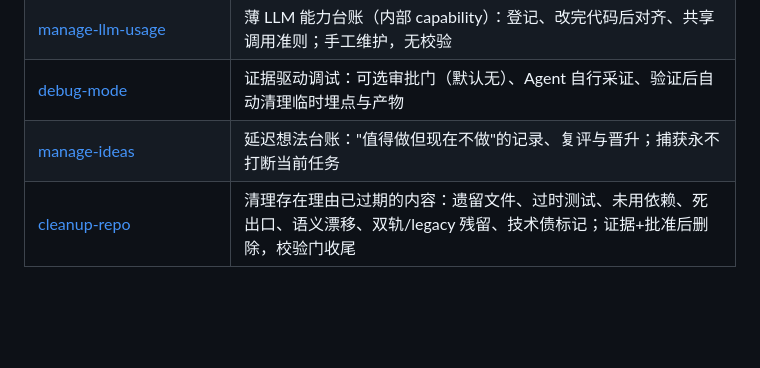
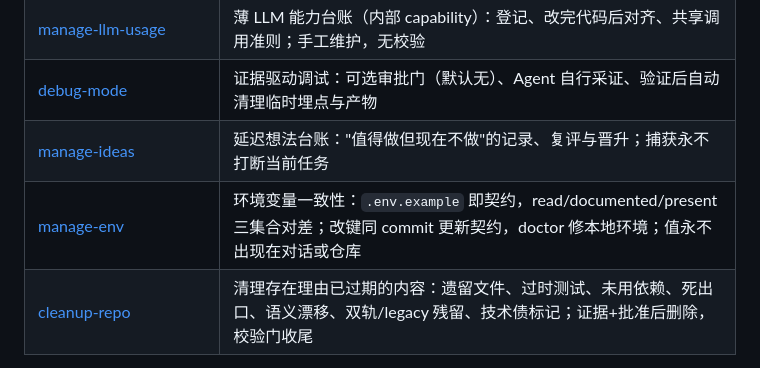
Before and after one commit to willyu1007/AI-Related-Auxiliary, a Markdown page: README.md, the part around the change. Rendered like a GitHub page; blank space fills up the shorter version.

Commit message:
feat(skills): add manage-env, the minimal integration of the env-ctl trio
env-contractctl/localctl/cloudctl collapse into one skill with zero scripts.
The contract is .env.example itself — already the convention every tool and
newcomer knows — so there is no second SSOT file to keep aligned and no
generated snapshot to go stale. Everything reduces to one comparison across
three sets (read, documented, present); the contract workflow and the doctor
are the two moments that comparison serves. Secret values never appear
anywhere but local files: reports say set/empty/missing, nothing more.

Co-Authored-By: Claude Opus 5 <noreply@anthropic.com>

```diff
--- a/README.md
+++ b/README.md
@@ -48,6 +48,7 @@ checks/          # 本仓库自己的校验，不是分发物
 | [manage-llm-usage](system/skills/manage-llm-usage/SKILL.md) | 薄 LLM 能力台账（内部 capability）：登记、改完代码后对齐、共享调用准则；手工维护，无校验 |
 | [debug-mode](system/skills/debug-mode/SKILL.md) | 证据驱动调试：可选审批门（默认无）、Agent 自行采证、验证后自动清理临时埋点与产物 |
 | [manage-ideas](system/skills/manage-ideas/SKILL.md) | 延迟想法台账："值得做但现在不做"的记录、复评与晋升；捕获永不打断当前任务 |
+| [manage-env](system/skills/manage-env/SKILL.md) | 环境变量一致性：`.env.example` 即契约，read/documented/present 三集合对差；改键同 commit 更新契约，doctor 修本地环境；值永不出现在对话或仓库 |
 | [cleanup-repo](system/skills/cleanup-repo/SKILL.md) | 清理存在理由已过期的内容：遗留文件、过时测试、未用依赖、死出口、语义漂移、双轨/legacy 残留、技术债标记；证据+批准后删除，校验门收尾 |
 
 `system/` 是全局 Agent 配置的版本化镜像。改动流程：
```
Also changed, not shown: 1 other file.
